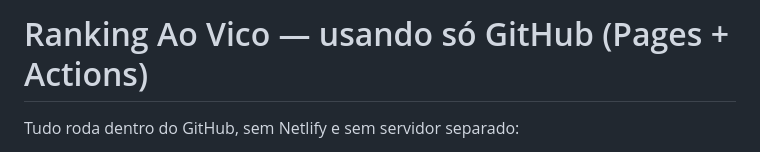
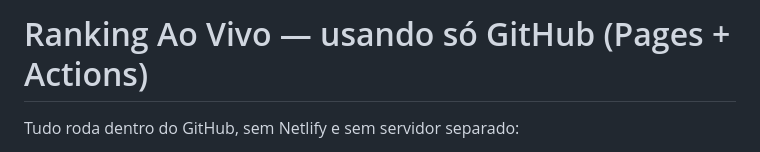
Before and after one commit to NathaliaPontes/radardeprodutos, a Markdown page: COMO-PUBLICAR.md, the part around the change. Drawn GitHub-style.

Commit message:
Update title from 'Ao Vico' to 'Ao Vivo'

```diff
--- a/COMO-PUBLICAR.md
+++ b/COMO-PUBLICAR.md
@@ -1,4 +1,4 @@
-# Ranking Ao Vico — usando só GitHub (Pages + Actions)
+# Ranking Ao Vivo — usando só GitHub (Pages + Actions)
 
 Tudo roda dentro do GitHub, sem Netlify e sem servidor separado:
 - **GitHub Pages** hospeda o site (`index.html`) de graça
```
